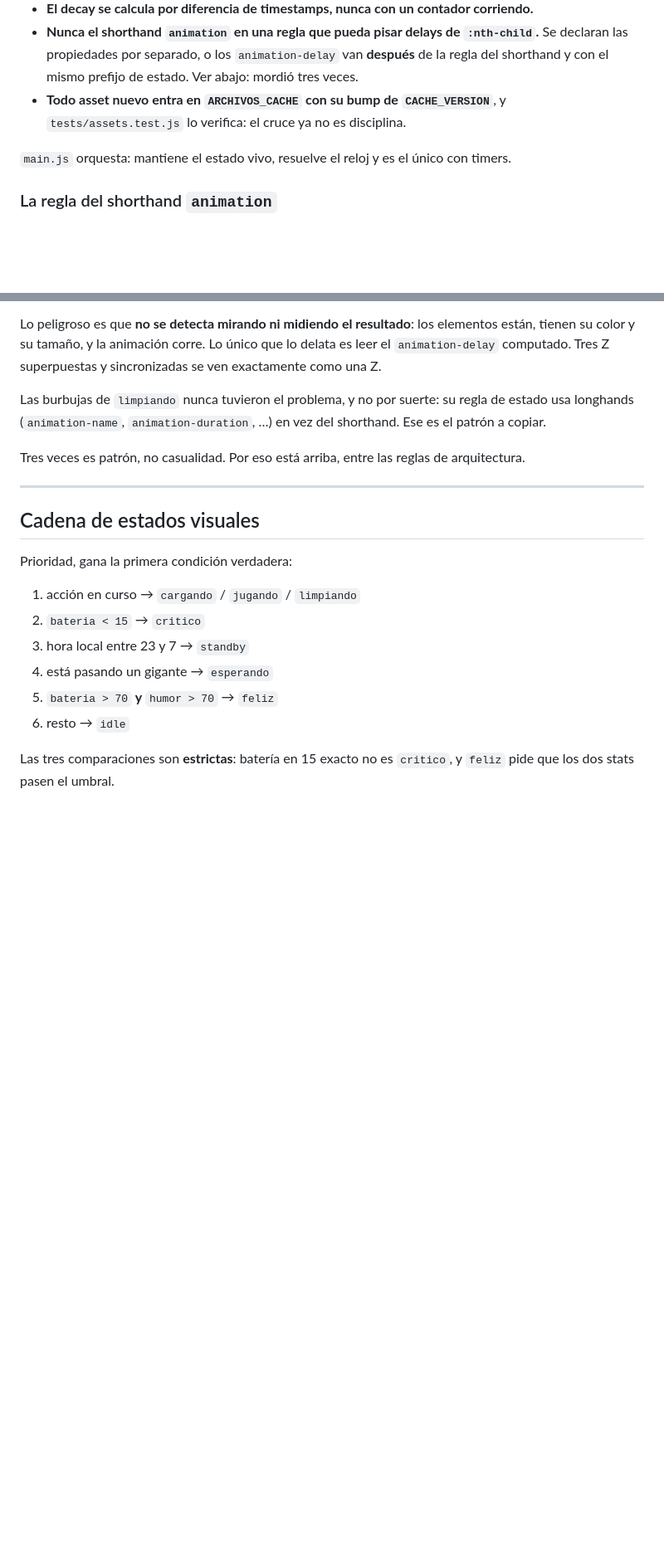
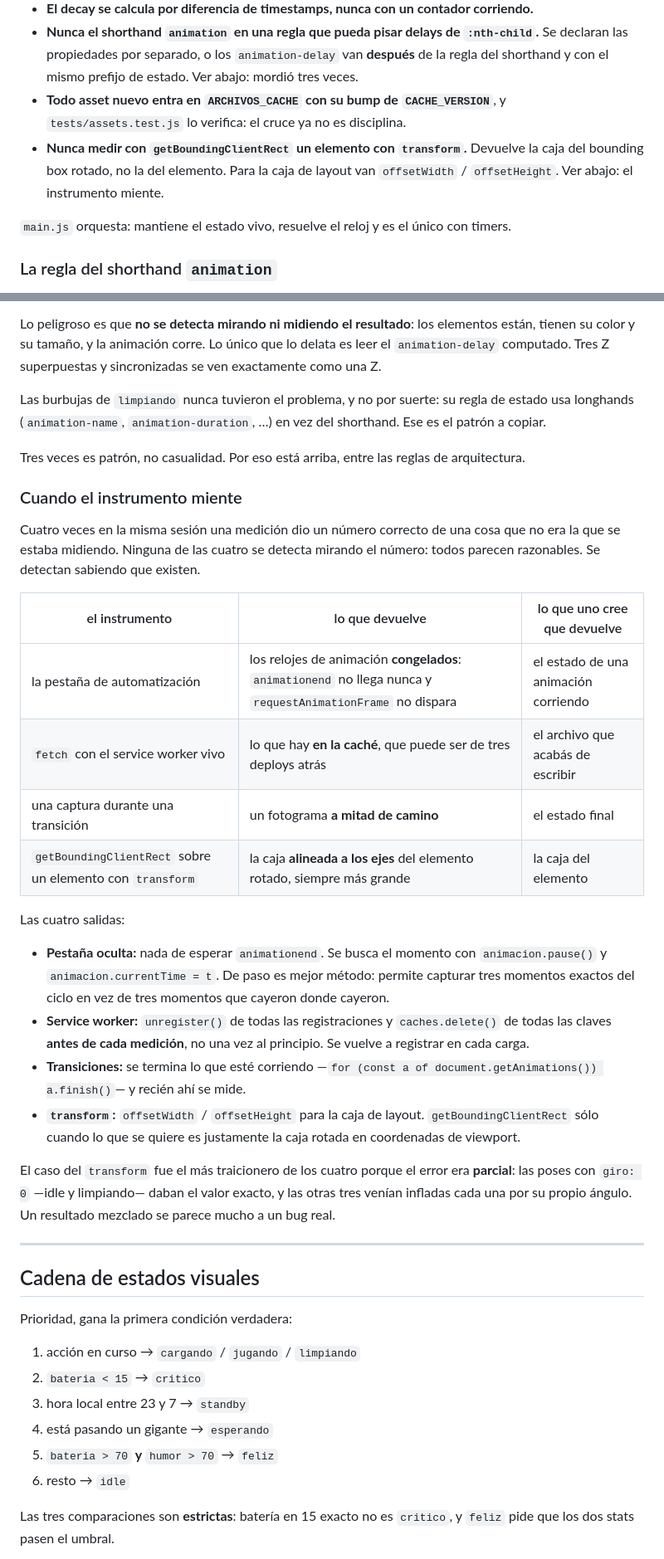
Before and after one commit to Damian6461/Chip, a Markdown page: README.md, 2 parts joined by grey strips. Shown at 83% size. GitHub-like rendering; blank space fills up the shorter version.

Commit message:
La regla del transform, y las cuatro veces que mintió el instrumento
Medir con getBoundingClientRect un elemento con transform devuelve la caja
alineada a los ejes del elemento rotado, no la del elemento. Va arriba, entre
las reglas de arquitectura, al lado de la del shorthand animation.

Y una sección con las cuatro: pestaña en segundo plano con los relojes de
animación congelados, fetch interceptado por el service worker, captura a mitad
de una transición, y ahora el transform. Ninguna se detecta mirando el número
—los cuatro parecen razonables— así que la única defensa es saber que existen.

La del transform fue la más traicionera porque el error era PARCIAL: las poses
con giro 0 daban el valor exacto y las otras venían infladas cada una por su
propio ángulo. Un resultado mezclado se parece mucho a un bug real.

Co-Authored-By: Claude Opus 5 <noreply@anthropic.com>

```diff
--- a/README.md
+++ b/README.md
@@ -79,6 +79,7 @@ Se rompen y el proyecto se degrada rápido.
 - **El decay se calcula por diferencia de timestamps, nunca con un contador corriendo.**
 - **Nunca el shorthand `animation` en una regla que pueda pisar delays de `:nth-child`.** Se declaran las propiedades por separado, o los `animation-delay` van **después** de la regla del shorthand y con el mismo prefijo de estado. Ver abajo: mordió tres veces.
 - **Todo asset nuevo entra en `ARCHIVOS_CACHE` con su bump de `CACHE_VERSION`**, y `tests/assets.test.js` lo verifica: el cruce ya no es disciplina.
+- **Nunca medir con `getBoundingClientRect` un elemento con `transform`.** Devuelve la caja del bounding box rotado, no la del elemento. Para la caja de layout van `offsetWidth` / `offsetHeight`. Ver abajo: el instrumento miente.
 
 `main.js` orquesta: mantiene el estado vivo, resuelve el reloj y es el único con timers.
 
@@ -99,6 +100,39 @@ Lo peligroso es que **no se detecta mirando ni midiendo el resultado**: los elem
 Las burbujas de `limpiando` nunca tuvieron el problema, y no por suerte: su regla de estado usa longhands (`animation-name`, `animation-duration`, …) en vez del shorthand. Ese es el patrón a copiar.
 
 Tres veces es patrón, no casualidad. Por eso está arriba, entre las reglas de arquitectura.
+
+### Cuando el instrumento miente
+
+Cuatro veces en la misma sesión una medición dio un número correcto de una cosa
+que no era la que se estaba midiendo. Ninguna de las cuatro se detecta mirando
+el número: todos parecen razonables. Se detectan sabiendo que existen.
+
+| el instrumento | lo que devuelve | lo que uno cree que devuelve |
+|---|---|---|
+| la pestaña de automatización | los relojes de animación **congelados**: `animationend` no llega nunca y `requestAnimationFrame` no dispara | el estado de una animación corriendo |
+| `fetch` con el service worker vivo | lo que hay **en la caché**, que puede ser de tres deploys atrás | el archivo que acabás de escribir |
+| una captura durante una transición | un fotograma **a mitad de camino** | el estado final |
+| `getBoundingClientRect` sobre un elemento con `transform` | la caja **alineada a los ejes** del elemento rotado, siempre más grande | la caja del elemento |
+
+Las cuatro salidas:
+
+- **Pestaña oculta:** nada de esperar `animationend`. Se busca el momento con
+  `animacion.pause()` y `animacion.currentTime = t`. De paso es mejor método:
+  permite capturar tres momentos exactos del ciclo en vez de tres momentos que
+  cayeron donde cayeron.
+- **Service worker:** `unregister()` de todas las registraciones y `caches.delete()`
+  de todas las claves **antes de cada medición**, no una vez al principio. Se
+  vuelve a registrar en cada carga.
+- **Transiciones:** se termina lo que esté corriendo —`for (const a of
+  document.getAnimations()) a.finish()`— y recién ahí se mide.
+- **`transform`:** `offsetWidth` / `offsetHeight` para la caja de layout.
+  `getBoundingClientRect` sólo cuando lo que se quiere es justamente la caja
+  rotada en coordenadas de viewport.
+
+El caso del `transform` fue el más traicionero de los cuatro porque el error era
+**parcial**: las poses con `giro: 0` —idle y limpiando— daban el valor exacto, y
+las otras tres venían infladas cada una por su propio ángulo. Un resultado
+mezclado se parece mucho a un bug real.
 
 ---
 
```
